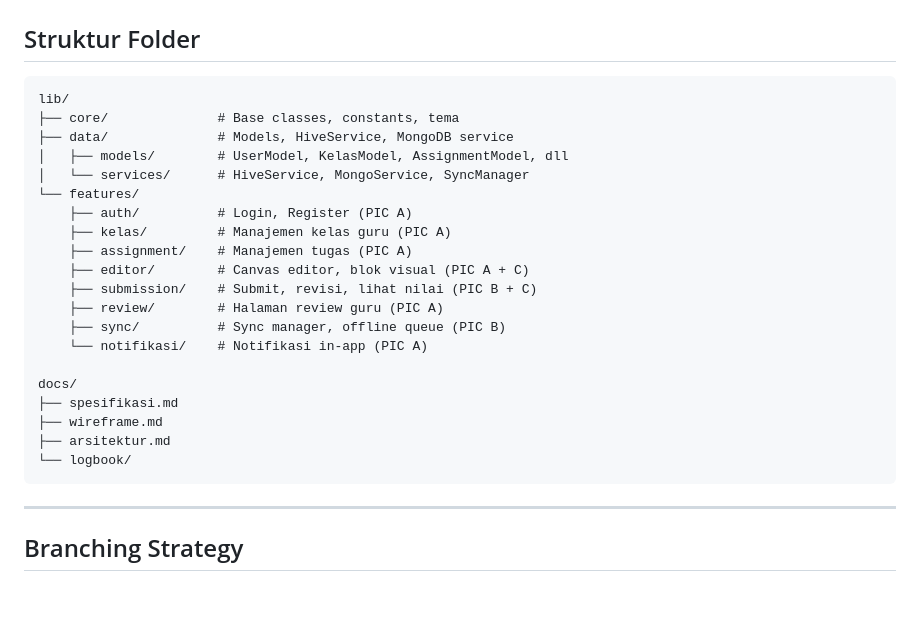
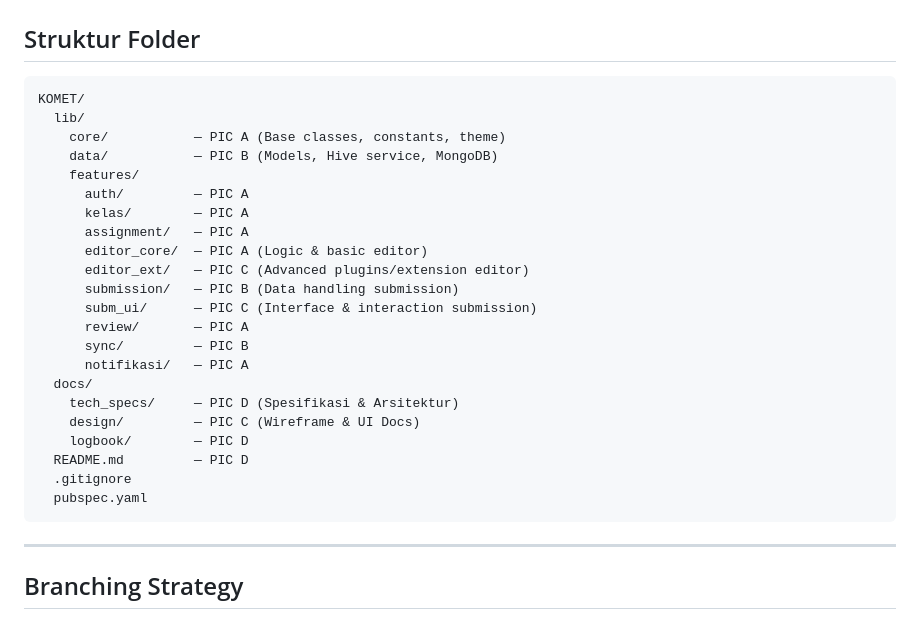
Before and after one commit to dzhax499/komet-app, a Markdown page: README.md, the part around the change. GitHub-like rendering; blank space fills up the shorter version.

Commit message:
edit struktur

````diff
--- a/README.md
+++ b/README.md
@@ -105,26 +105,28 @@ Gunakan akun berikut untuk testing. Jangan ubah password tanpa koordinasi tim.
 ## Struktur Folder
 
 ```
-lib/
-├── core/              # Base classes, constants, tema
-├── data/              # Models, HiveService, MongoDB service
-│   ├── models/        # UserModel, KelasModel, AssignmentModel, dll
-│   └── services/      # HiveService, MongoService, SyncManager
-└── features/
-    ├── auth/          # Login, Register (PIC A)
-    ├── kelas/         # Manajemen kelas guru (PIC A)
-    ├── assignment/    # Manajemen tugas (PIC A)
-    ├── editor/        # Canvas editor, blok visual (PIC A + C)
-    ├── submission/    # Submit, revisi, lihat nilai (PIC B + C)
-    ├── review/        # Halaman review guru (PIC A)
-    ├── sync/          # Sync manager, offline queue (PIC B)
-    └── notifikasi/    # Notifikasi in-app (PIC A)
-
-docs/
-├── spesifikasi.md
-├── wireframe.md
-├── arsitektur.md
-└── logbook/
+KOMET/
+  lib/
+    core/           — PIC A (Base classes, constants, theme)
+    data/           — PIC B (Models, Hive service, MongoDB)
+    features/
+      auth/         — PIC A
+      kelas/        — PIC A
+      assignment/   — PIC A
+      editor_core/  — PIC A (Logic & basic editor)
+      editor_ext/   — PIC C (Advanced plugins/extension editor)
+      submission/   — PIC B (Data handling submission)
+      subm_ui/      — PIC C (Interface & interaction submission)
+      review/       — PIC A
+      sync/         — PIC B
+      notifikasi/   — PIC A
+  docs/
+    tech_specs/     — PIC D (Spesifikasi & Arsitektur)
+    design/         — PIC C (Wireframe & UI Docs)
+    logbook/        — PIC D
+  README.md         — PIC D
+  .gitignore
+  pubspec.yaml
 ```
 
 ---
````
